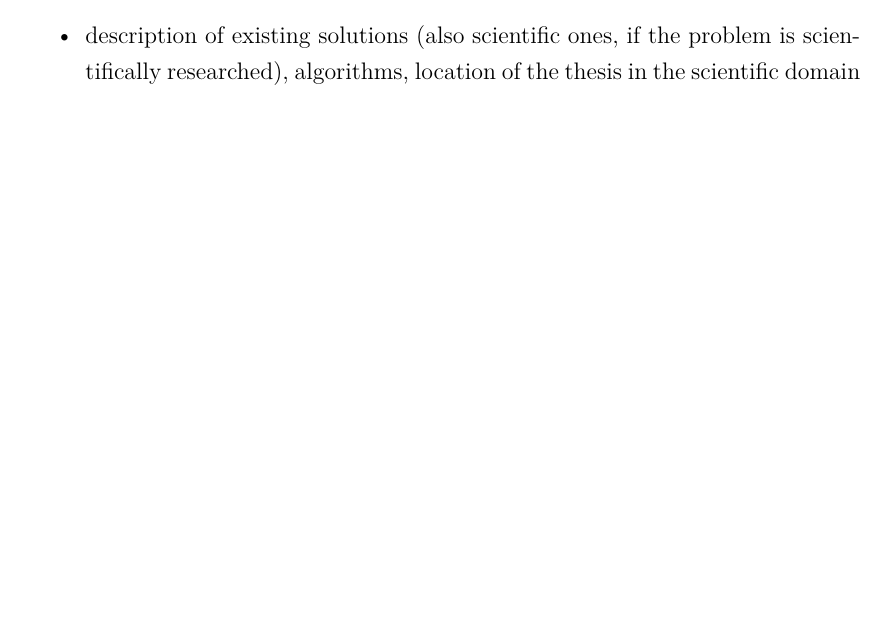
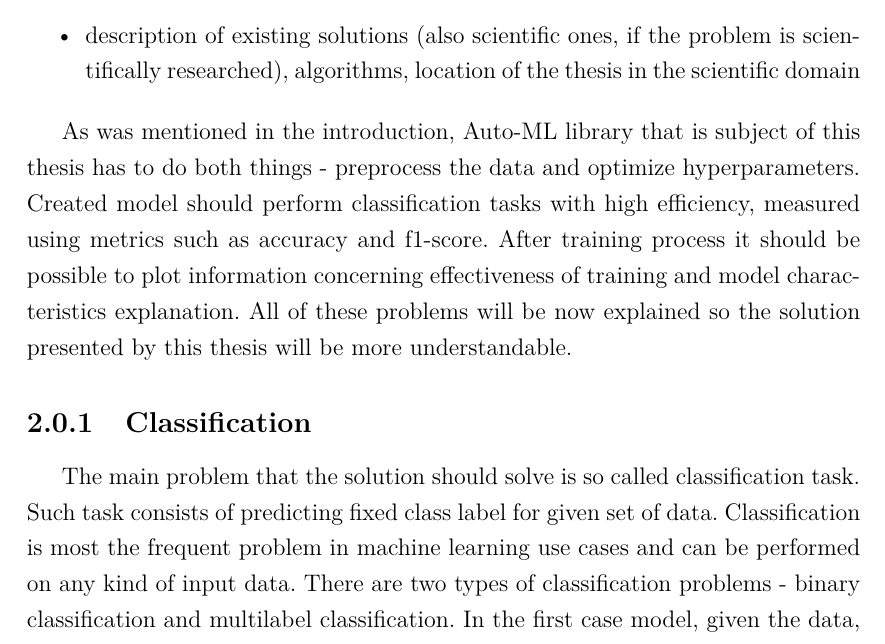
Before and after one commit to damiankucharski/EngineeringThesis, a LaTeX thesis (thesis.tex): part of page 13 of 40, cut so that both start at the same text, the shorter picture padded with empty space. Compiled offline with pdfLaTeX.

Commit message:
Update thesis.tex

```diff
--- a/thesis.tex
+++ b/thesis.tex
@@ -355,3 +355,11 @@ The project was co-created with Arkadiusz Czerwiński who also ensured that regr
 \item description of existing solutions (also scientific ones, if the problem is scientifically researched), algorithms,  location of the thesis in the scientific domain
 \end{itemize}
 
+As was mentioned in the introduction, Auto-ML library that is subject of this thesis has to do both things - preprocess the data and optimize hyperparameters. Created model should perform classification tasks with high efficiency, measured using metrics such as accuracy and f1-score.
+After training process it should be possible to plot information concerning effectiveness of training and model characteristics explanation.
+All of these problems will be now explained so the solution presented by this thesis will be more understandable.
+
+\subsection{Classification}
+
+The main problem that the solution should solve is so called classification task. Such task consists of predicting fixed class label for given set of data. Classification is most the frequent problem in machine learning use cases and can be performed on any kind of input data. There are two types of classification problems - binary classification and multilabel classification.
+In the first case model, given the data, has to choose one of only two classes, usually representing True/False values or presence/absence of something. Examples include classifying e-mails as spam and not-spam or predicting whether some person has some medical condition or not.
```
Also changed, not shown: thesis.tex (16 more changed lines).
